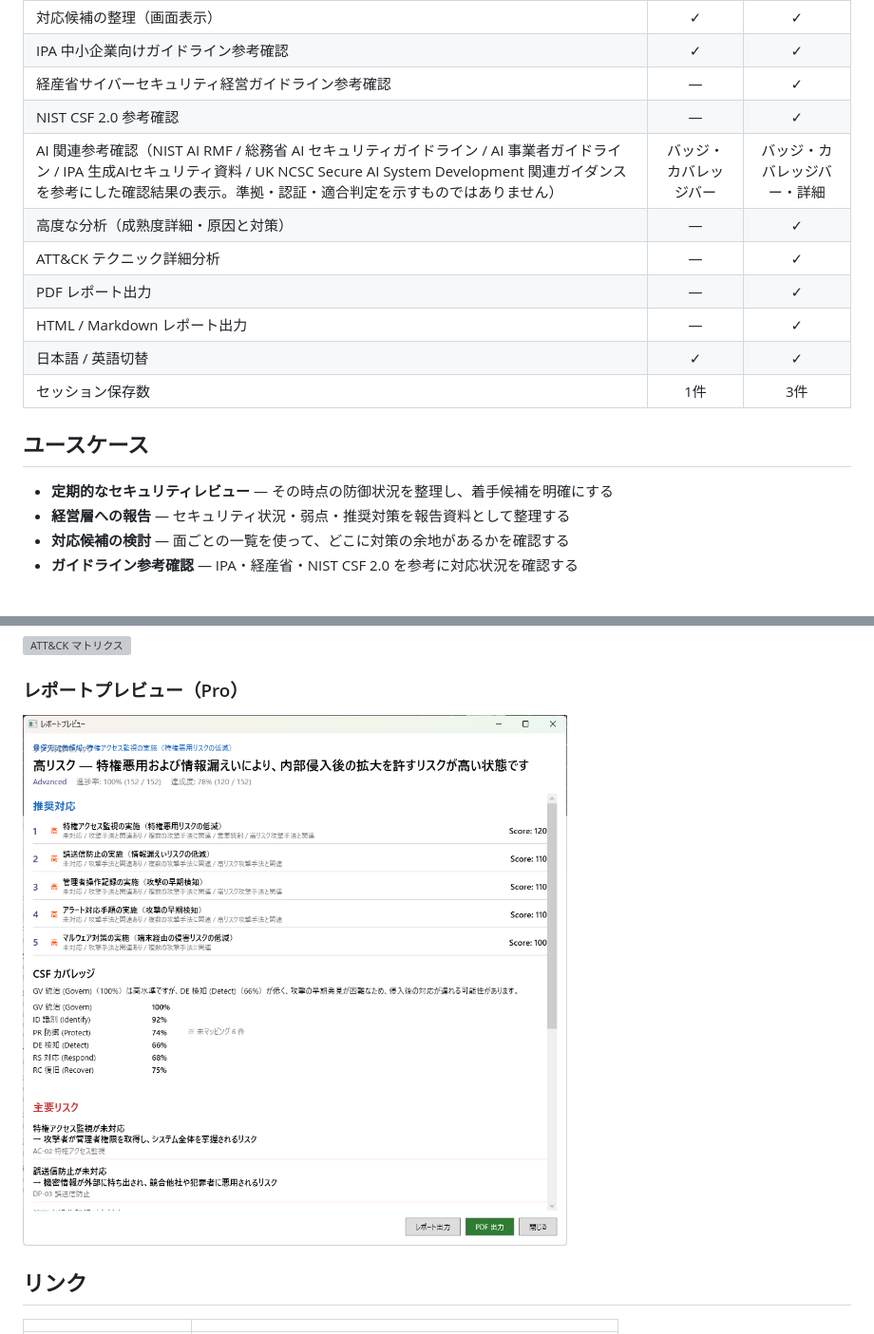
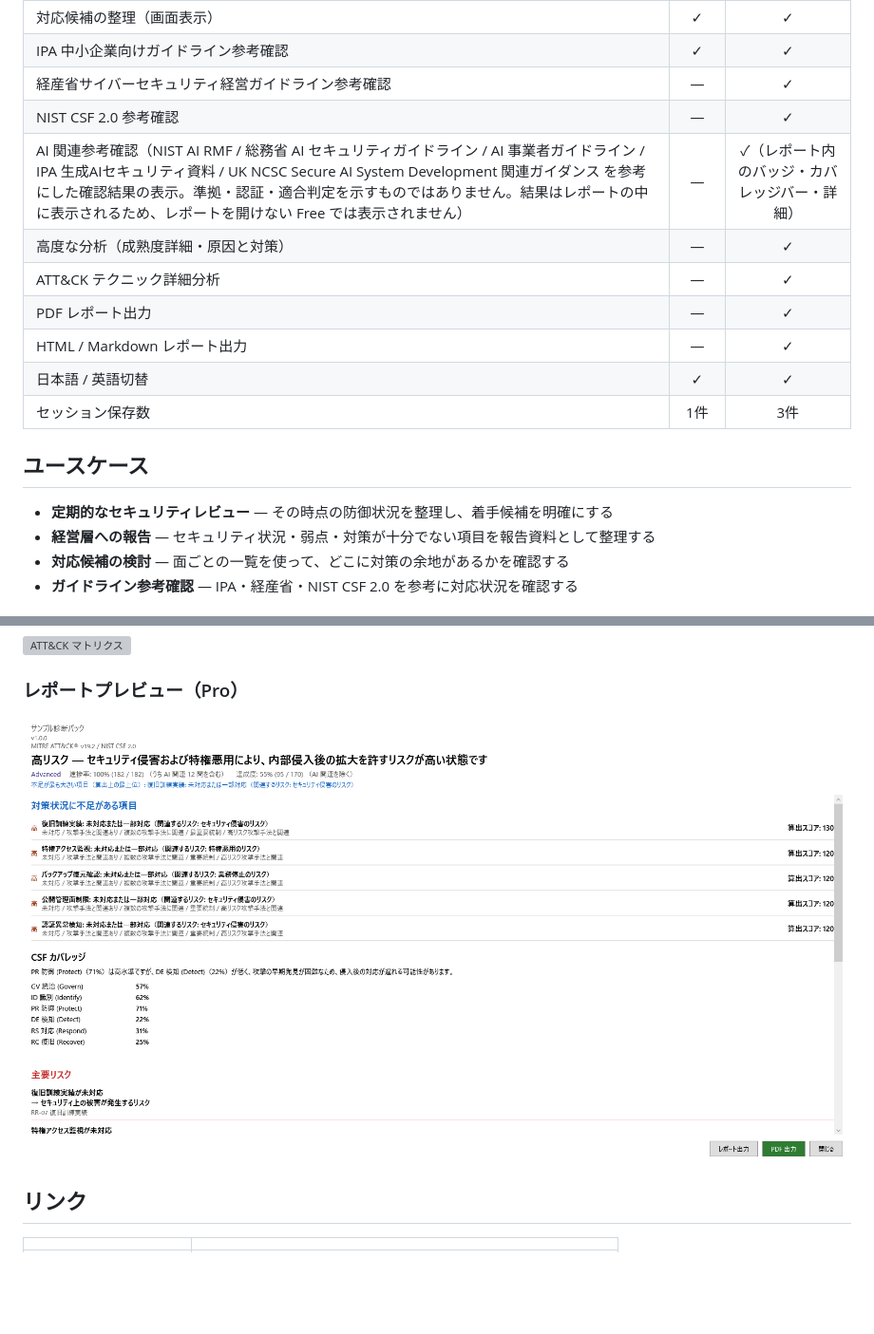
Before and after one commit to sumikkolab/secure-navigator-web, a Markdown page: README.md, 2 parts joined by grey strips. Shown at 95% size. Drawn GitHub-style; pictures changed too: manual/images/ja/report-preview.png; blank space fills up the shorter version; grey boxes are pictures that could not be loaded.

```diff
--- a/README.md
+++ b/README.md
@@ -48,7 +48,7 @@ SecureNavigator は、組織のセキュリティ対策状況を攻撃者の視
 | IPA 中小企業向けガイドライン参考確認 | ✓ | ✓ |
 | 経産省サイバーセキュリティ経営ガイドライン参考確認 | — | ✓ |
 | NIST CSF 2.0 参考確認 | — | ✓ |
-| AI 関連参考確認（NIST AI RMF / 総務省 AI セキュリティガイドライン / AI 事業者ガイドライン / IPA 生成AIセキュリティ資料 / UK NCSC Secure AI System Development 関連ガイダンス を参考にした確認結果の表示。準拠・認証・適合判定を示すものではありません） | バッジ・カバレッジバー | バッジ・カバレッジバー・詳細 |
+| AI 関連参考確認（NIST AI RMF / 総務省 AI セキュリティガイドライン / AI 事業者ガイドライン / IPA 生成AIセキュリティ資料 / UK NCSC Secure AI System Development 関連ガイダンス を参考にした確認結果の表示。準拠・認証・適合判定を示すものではありません。結果はレポートの中に表示されるため、レポートを開けない Free では表示されません） | — | ✓（レポート内のバッジ・カバレッジバー・詳細） |
 | 高度な分析（成熟度詳細・原因と対策） | — | ✓ |
 | ATT&CK テクニック詳細分析 | — | ✓ |
 | PDF レポート出力 | — | ✓ |
@@ -59,7 +59,7 @@ SecureNavigator は、組織のセキュリティ対策状況を攻撃者の視
 ## ユースケース
 
 - **定期的なセキュリティレビュー** — その時点の防御状況を整理し、着手候補を明確にする
-- **経営層への報告** — セキュリティ状況・弱点・推奨対策を報告資料として整理する
+- **経営層への報告** — セキュリティ状況・弱点・対策が十分でない項目を報告資料として整理する
 - **対応候補の検討** — 面ごとの一覧を使って、どこに対策の余地があるかを確認する
 - **ガイドライン参考確認** — IPA・経産省・NIST CSF 2.0 を参考に対応状況を確認する
 
```
Also changed, not shown: other parts of README.md (+3 -6 lines), README_en.md (+6 -9 lines), manual/images/en/attack-path.png (added), manual/images/en/report-preview.png, manual/images/en/result-summary.png, manual/images/ja/attack-path.png (added), manual/images/ja/result-summary.png, 11 other files.
